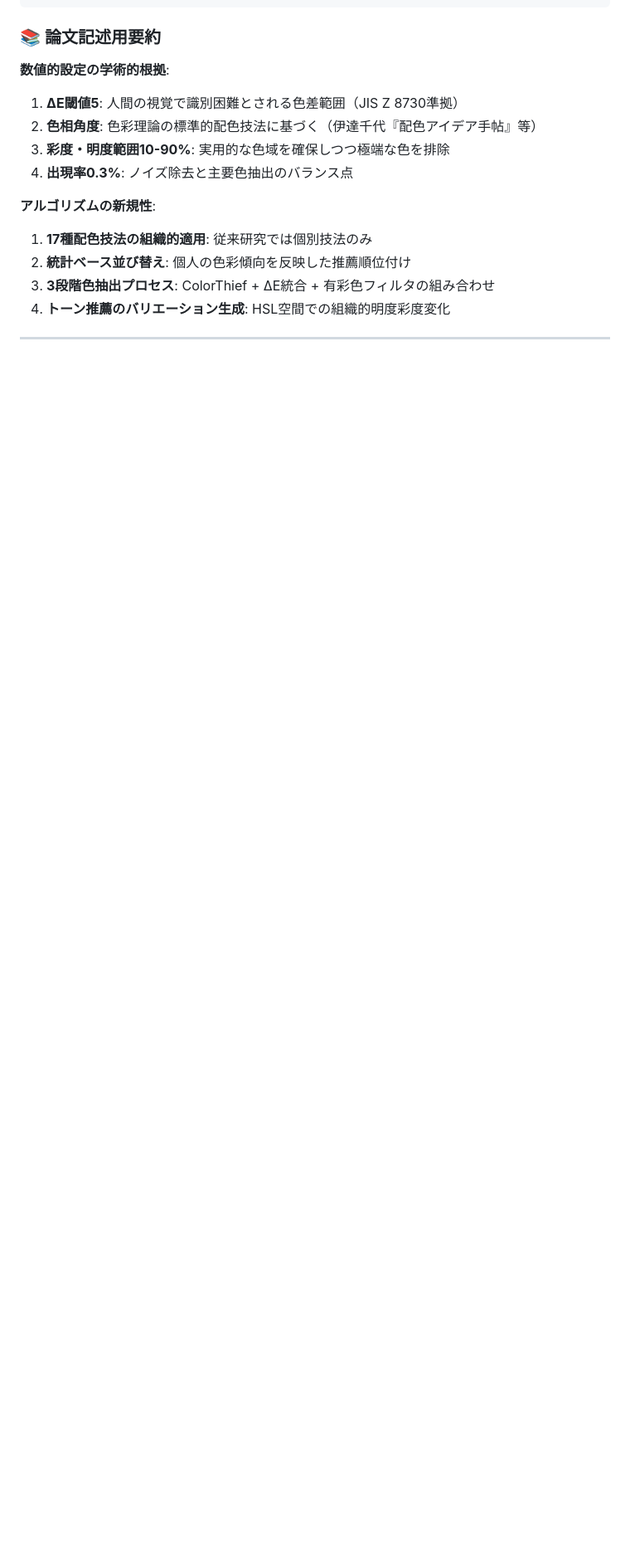
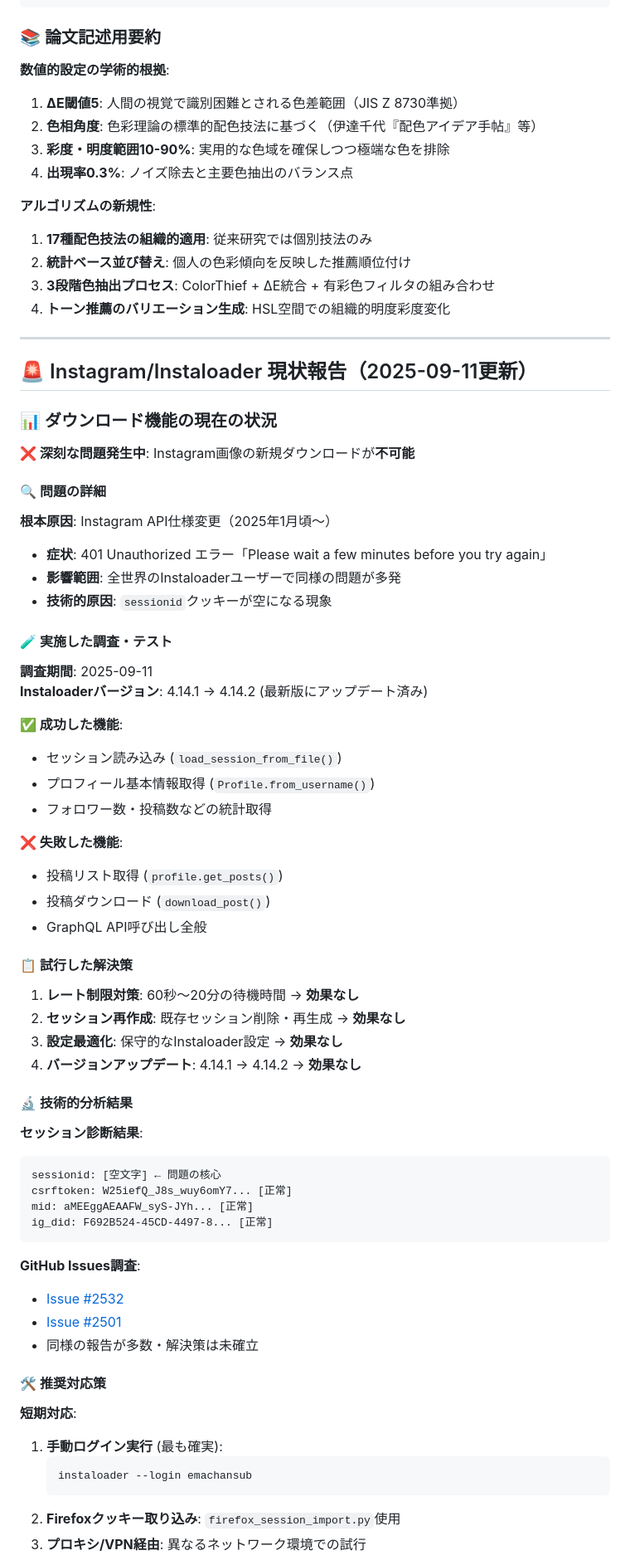
Before and after one commit to emar27181/my-color-recommendation-project, a Markdown page: CLAUDE.md, the part around one of its changes. Shown at 83% size. Rendered like a GitHub page; blank space fills up the shorter version.

````diff
--- a/CLAUDE.md
+++ b/CLAUDE.md
@@ -910,3 +910,63 @@ MIN_SAMPLES = 可変      # クラスタ最小サンプル数
 
 ---
 
+## 🚨 Instagram/Instaloader 現状報告（2025-09-11更新）
+
+### 📊 ダウンロード機能の現在の状況
+
+**❌ 深刻な問題発生中**: Instagram画像の新規ダウンロードが**不可能**
+
+#### 🔍 問題の詳細
+
+**根本原因**: Instagram API仕様変更（2025年1月頃〜）
+- **症状**: 401 Unauthorized エラー「Please wait a few minutes before you try again」
+- **影響範囲**: 全世界のInstaloaderユーザーで同様の問題が多発
+- **技術的原因**: `sessionid`クッキーが空になる現象
+
+#### 🧪 実施した調査・テスト
+
+**調査期間**: 2025-09-11
+**Instaloaderバージョン**: 4.14.1 → 4.14.2 (最新版にアップデート済み)
+
+**✅ 成功した機能**:
+- セッション読み込み (`load_session_from_file()`)
+- プロフィール基本情報取得 (`Profile.from_username()`)
+- フォロワー数・投稿数などの統計取得
+
+**❌ 失敗した機能**:
+- 投稿リスト取得 (`profile.get_posts()`)
+- 投稿ダウンロード (`download_post()`)
+- GraphQL API呼び出し全般
+
+#### 📋 試行した解決策
+
+1. **レート制限対策**: 60秒〜20分の待機時間 → **効果なし**
+2. **セッション再作成**: 既存セッション削除・再生成 → **効果なし**
+3. **設定最適化**: 保守的なInstaloader設定 → **効果なし**
+4. **バージョンアップデート**: 4.14.1 → 4.14.2 → **効果なし**
+
+#### 🔬 技術的分析結果
+
+**セッション診断結果**:
+```
+sessionid: [空文字] ← 問題の核心
+csrftoken: W25iefQ_J8s_wuy6omY7... [正常]
+mid: aMEEggAEAAFW_syS-JYh... [正常]
+ig_did: F692B524-45CD-4497-8... [正常]
+```
+
+**GitHub Issues調査**:
+- [Issue #2532](https://github.com/instaloader/instaloader/issues/2532)
+- [Issue #2501](https://github.com/instaloader/instaloader/issues/2501)
+- 同様の報告が多数・解決策は未確立
+
+#### 🛠️ 推奨対応策
+
+**短期対応**:
+1. **手動ログイン実行** (最も確実):
+   ```bash
+   instaloader --login emachansub
+   ```
+2. **Firefoxクッキー取り込み**: `firefox_session_import.py`使用
+3. **プロキシ/VPN経由**: 異なるネットワーク環境での試行
+
````
Also changed, not shown: other parts of CLAUDE.md (+45 -0 lines).
